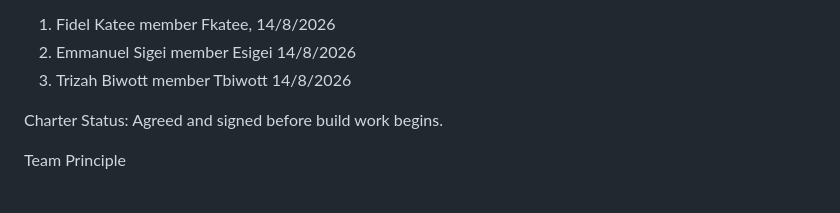
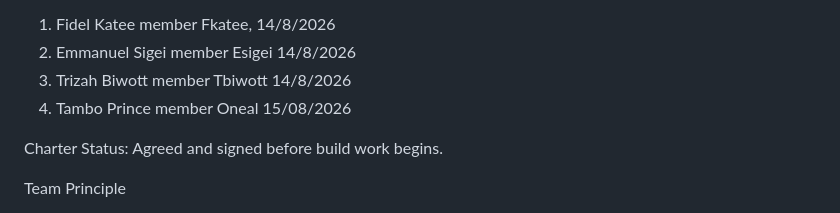
Before and after one commit to 6manusigei3/GROUP-1, a Markdown page: Charter.md, the part around the change. Rendered like a GitHub page.

Commit message:
Add Tambo Prince as a new team member

```diff
--- a/Charter.md
+++ b/Charter.md
@@ -494,6 +494,7 @@ Team Member	    Role	-- Signature	--Date
 1. Fidel Katee  member  Fkatee,      14/8/2026
 2. Emmanuel Sigei member  Esigei     14/8/2026
 3. Trizah  Biwott member   Tbiwott    14/8/2026
+4. Tambo Prince member Oneal 15/08/2026
 
 
 Charter Status: Agreed and signed before build work begins.
```
